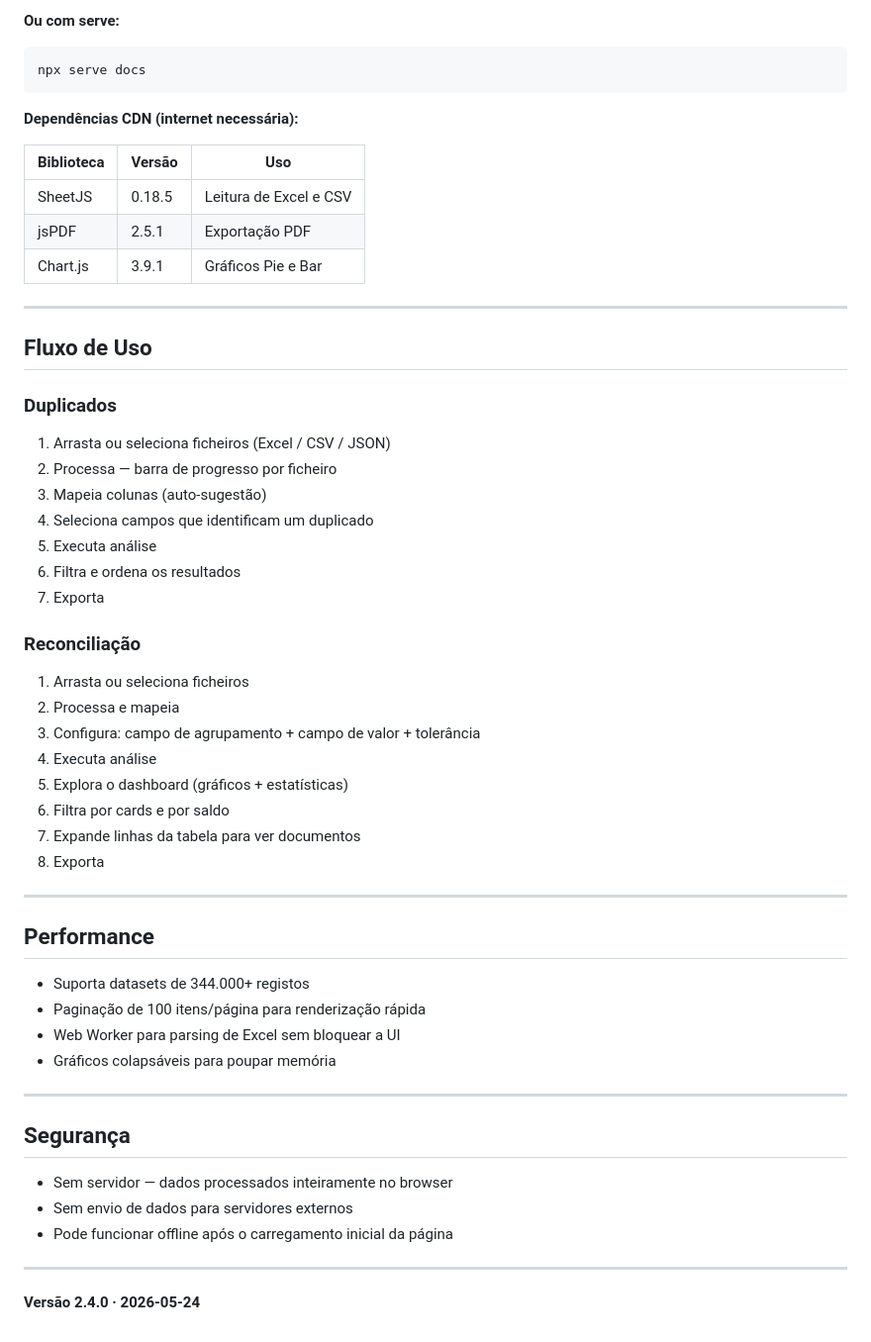
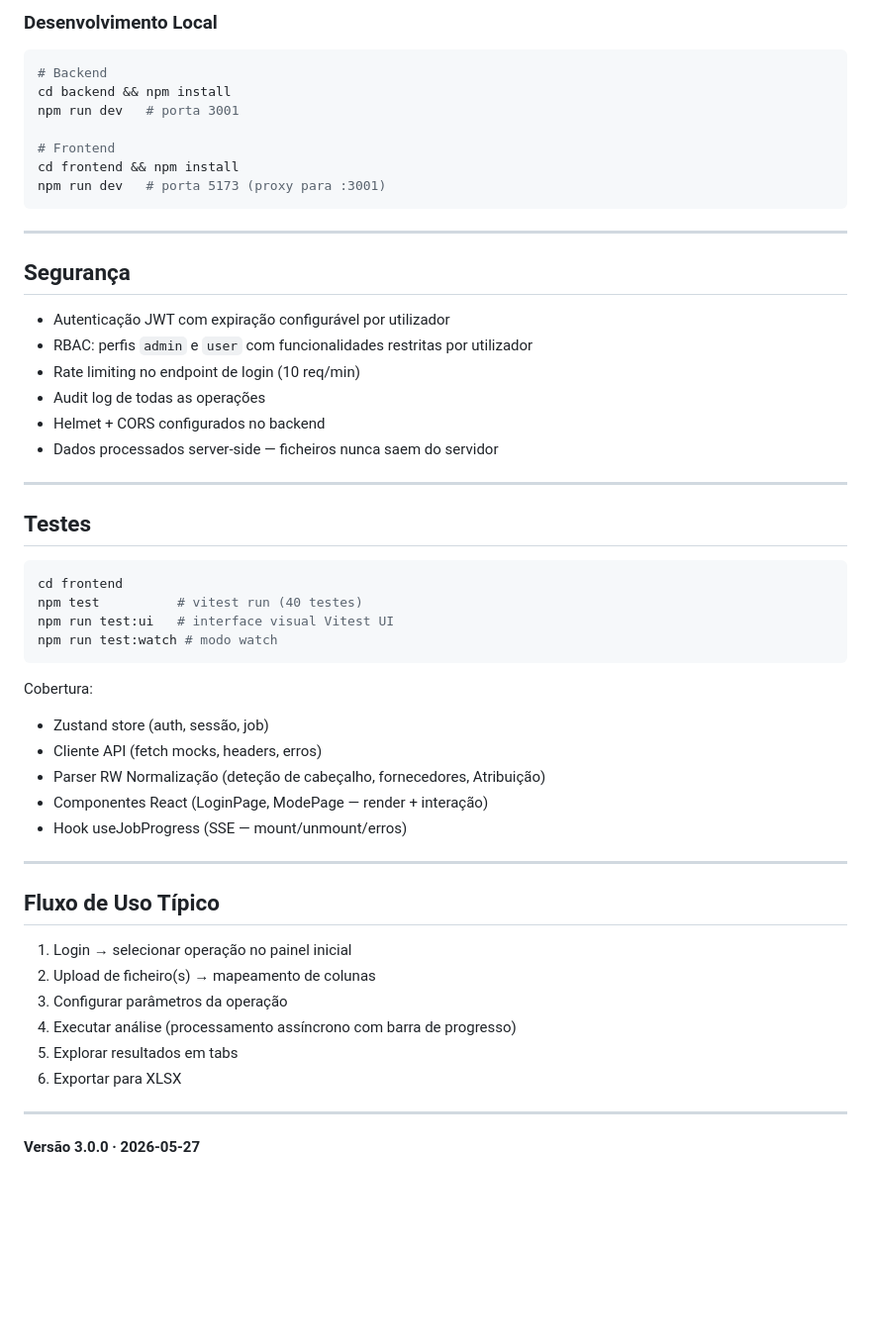
Before and after one commit to fmrgcarvalho/G-FinanceSuite, a Markdown page: README.md, the part around one of its changes. Shown at 99% size. Drawn GitHub-style; blank space fills up the shorter version.

````diff
--- a/README.md
+++ b/README.md
@@ -69,58 +85,57 @@ node server.js
 ```
 
-**Ou com serve:**
+### Desenvolvimento Local
+
 ```bash
-npx serve docs
+# Backend
+cd backend && npm install
+npm run dev   # porta 3001
+
+# Frontend
+cd frontend && npm install
+npm run dev   # porta 5173 (proxy para :3001)
 ```
-
-**Dependências CDN (internet necessária):**
-
-| Biblioteca | Versão | Uso |
-|-----------|--------|-----|
-| SheetJS | 0.18.5 | Leitura de Excel e CSV |
-| jsPDF | 2.5.1 | Exportação PDF |
-| Chart.js | 3.9.1 | Gráficos Pie e Bar |
-
----
-
-## Fluxo de Uso
-
-### Duplicados
-1. Arrasta ou seleciona ficheiros (Excel / CSV / JSON)
-2. Processa — barra de progresso por ficheiro
-3. Mapeia colunas (auto-sugestão)
-4. Seleciona campos que identificam um duplicado
-5. Executa análise
-6. Filtra e ordena os resultados
-7. Exporta
-
-### Reconciliação
-1. Arrasta ou seleciona ficheiros
-2. Processa e mapeia
-3. Configura: campo de agrupamento + campo de valor + tolerância
-4. Executa análise
-5. Explora o dashboard (gráficos + estatísticas)
-6. Filtra por cards e por saldo
-7. Expande linhas da tabela para ver documentos
-8. Exporta
-
----
-
-## Performance
-
-- Suporta datasets de 344.000+ registos
-- Paginação de 100 itens/página para renderização rápida
-- Web Worker para parsing de Excel sem bloquear a UI
-- Gráficos colapsáveis para poupar memória
 
 ---
 
 ## Segurança
 
-- Sem servidor — dados processados inteiramente no browser
-- Sem envio de dados para servidores externos
-- Pode funcionar offline após o carregamento inicial da página
+- Autenticação JWT com expiração configurável por utilizador
+- RBAC: perfis `admin` e `user` com funcionalidades restritas por utilizador
+- Rate limiting no endpoint de login (10 req/min)
+- Audit log de todas as operações
+- Helmet + CORS configurados no backend
+- Dados processados server-side — ficheiros nunca saem do servidor
 
 ---
 
-**Versão 2.4.0 · 2026-05-24**
+## Testes
+
+```bash
+cd frontend
+npm test          # vitest run (40 testes)
+npm run test:ui   # interface visual Vitest UI
+npm run test:watch # modo watch
+```
+
+Cobertura:
+- Zustand store (auth, sessão, job)
+- Cliente API (fetch mocks, headers, erros)
+- Parser RW Normalização (deteção de cabeçalho, fornecedores, Atribuição)
+- Componentes React (LoginPage, ModePage — render + interação)
+- Hook useJobProgress (SSE — mount/unmount/erros)
+
+---
+
+## Fluxo de Uso Típico
+
+1. Login → selecionar operação no painel inicial
+2. Upload de ficheiro(s) → mapeamento de colunas
+3. Configurar parâmetros da operação
+4. Executar análise (processamento assíncrono com barra de progresso)
+5. Explorar resultados em tabs
+6. Exportar para XLSX
+
+---
+
+**Versão 3.0.0 · 2026-05-27**
````
Also changed, not shown: other parts of README.md (+66 -50 lines), FEATURES.md (added, +213 -0 lines).
